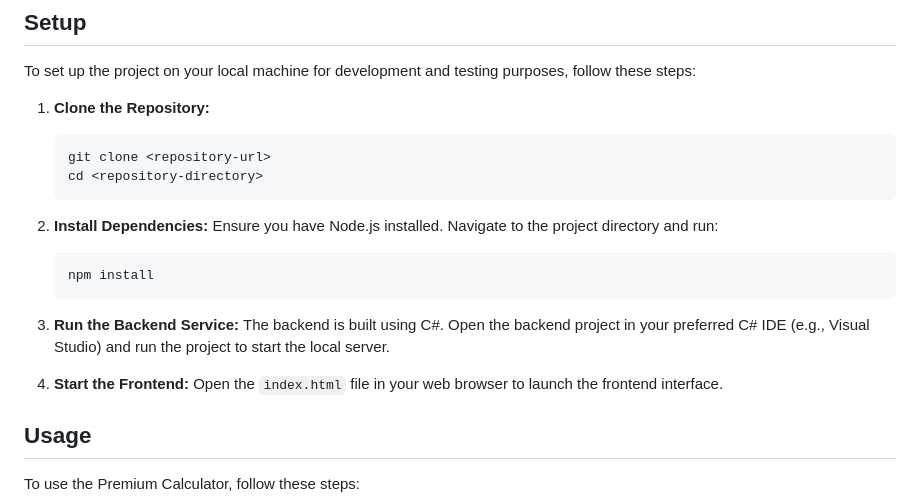
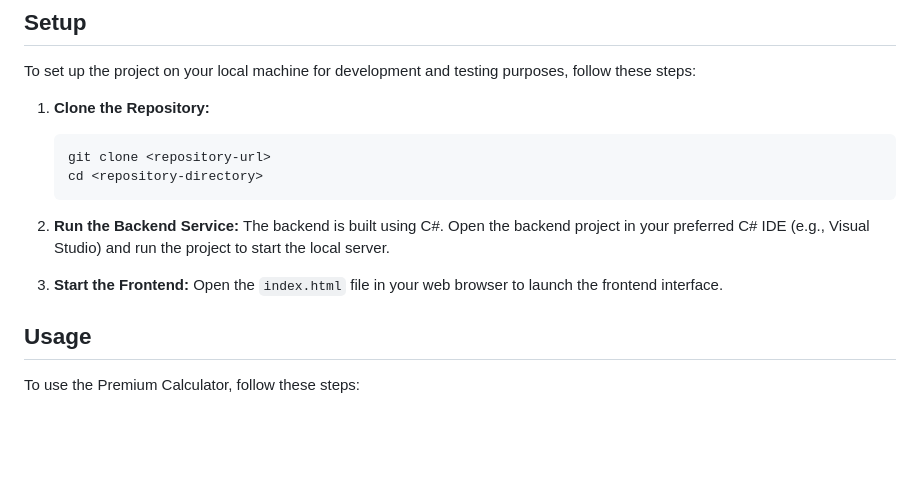
Before and after one commit to sebastianrgarciav/PremiumCalculator, a Markdown page: README.md, the part around the change. Rendered like a GitHub page; blank space fills up the shorter version.

````diff
--- a/README.md
+++ b/README.md
@@ -15,16 +15,10 @@ To set up the project on your local machine for development and testing purposes
    cd <repository-directory>
    ```
 
-2. **Install Dependencies:**
-   Ensure you have Node.js installed. Navigate to the project directory and run:
-   ```bash
-   npm install
-   ```
-
-3. **Run the Backend Service:**
+2. **Run the Backend Service:**
    The backend is built using C#. Open the backend project in your preferred C# IDE (e.g., Visual Studio) and run the project to start the local server.
 
-4. **Start the Frontend:**
+3. **Start the Frontend:**
    Open the `index.html` file in your web browser to launch the frontend interface.
 
 ## Usage
````
